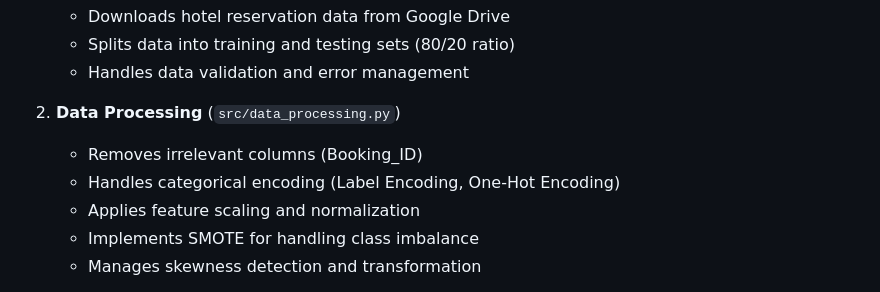
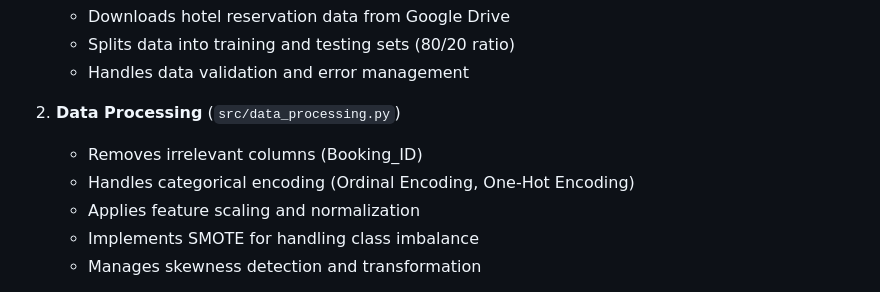
Before and after one commit to OmarAymanHassan/Hotel-Reservation-Prediction, a Markdown page: README.md, the part around the change. GitHub-like rendering.

```diff
--- a/README.md
+++ b/README.md
@@ -149,7 +149,7 @@ Hotel Reservation Prediction/
 
 2. **Data Processing** (`src/data_processing.py`)
    - Removes irrelevant columns (Booking_ID)
-   - Handles categorical encoding (Label Encoding, One-Hot Encoding)
+   - Handles categorical encoding (Ordinal Encoding, One-Hot Encoding)
    - Applies feature scaling and normalization
    - Implements SMOTE for handling class imbalance
    - Manages skewness detection and transformation
```
